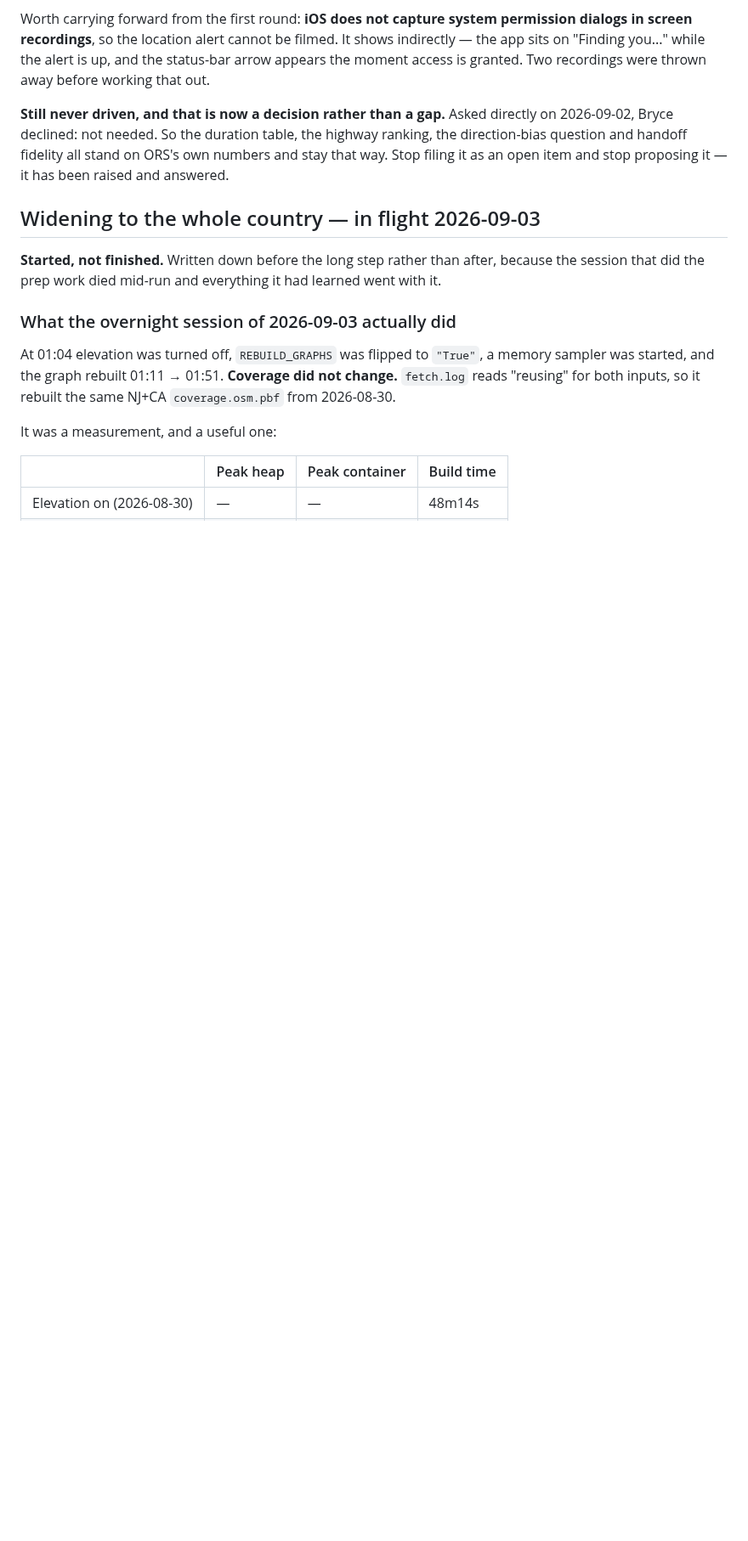
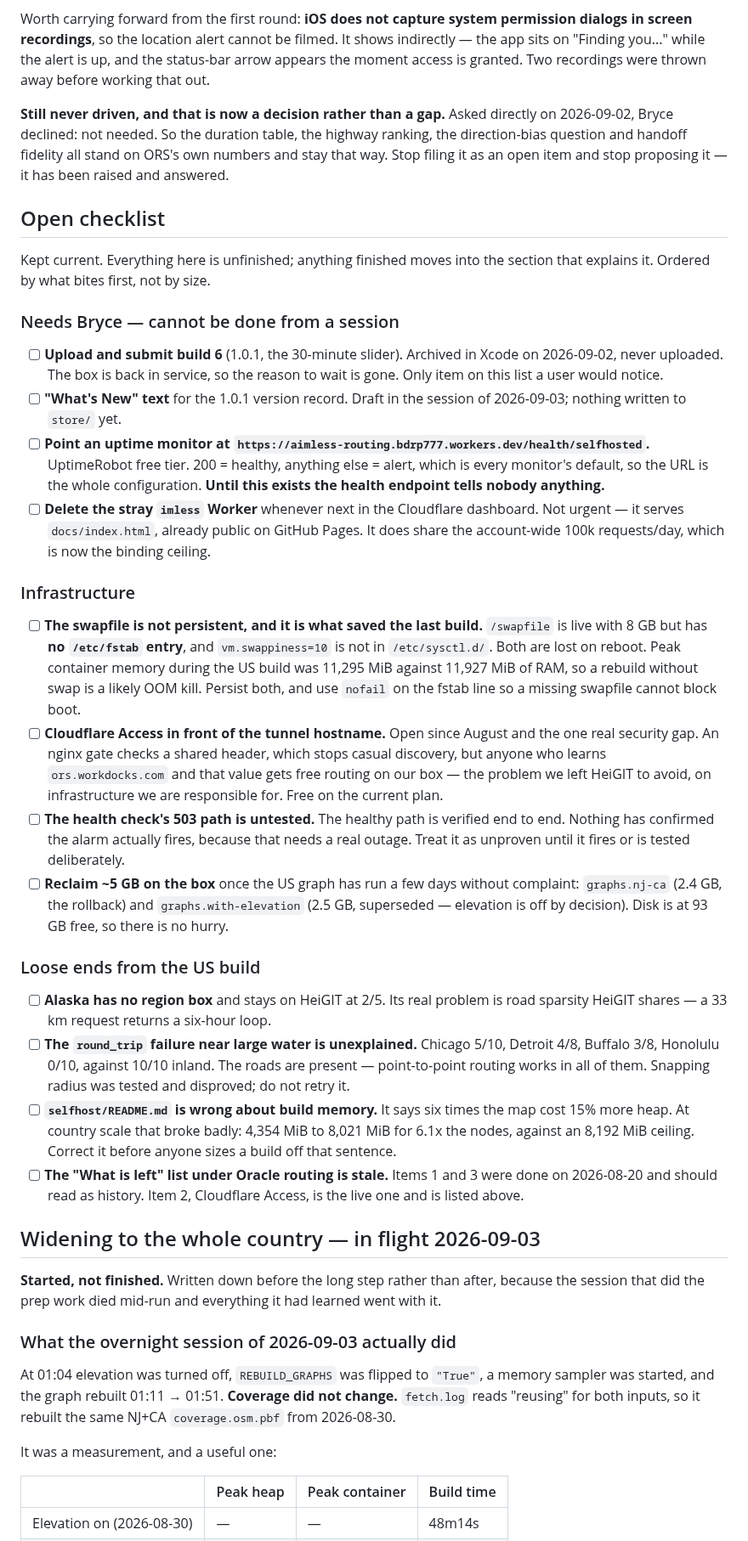
Before and after one commit to bryce141/Aimless, a Markdown page: HANDOFF.md, the part around the change. Shown at 85% size. Drawn GitHub-style; blank space fills up the shorter version.

Commit message:
Keep an open checklist, and flag the swap I left unpersisted
Everything unfinished in one place near the top, split by whether a session can
do it at all. Ordered by what bites first.

The item worth surfacing is one I introduced today. The 8 GB swapfile added
mid-build is live but has no /etc/fstab entry, and vm.swappiness=10 is not in
/etc/sysctl.d — both are lost on reboot. Peak container memory during the US
build was 11,295 MiB against 11,927 MiB of RAM, so the swap is precisely what
kept the OOM killer away, and a future rebuild on a rebooted box would not have
it. The fstab line wants nofail so a missing swapfile cannot block boot.

The one that blocks everything else is the uptime monitor: until an external
service polls /health/selfhosted, the endpoint tells nobody anything. It needs
an account and an email address, so it cannot be done from here.

Co-Authored-By: Claude Opus 5 <noreply@anthropic.com>
Claude-Session: https://claude.ai/code/session_012YrmAptbbtu384GtWashwi

```diff
--- a/HANDOFF.md
+++ b/HANDOFF.md
@@ -57,6 +57,66 @@ directly on 2026-09-02, Bryce declined: not needed. So the duration table, the
 highway ranking, the direction-bias question and handoff fidelity all stand on
 ORS's own numbers and stay that way. Stop filing it as an open item and stop
 proposing it — it has been raised and answered.
+
+## Open checklist
+
+Kept current. Everything here is unfinished; anything finished moves into the
+section that explains it. Ordered by what bites first, not by size.
+
+### Needs Bryce — cannot be done from a session
+
+- [ ] **Upload and submit build 6** (1.0.1, the 30-minute slider). Archived in
+      Xcode on 2026-09-02, never uploaded. The box is back in service, so the
+      reason to wait is gone. Only item on this list a user would notice.
+- [ ] **"What's New" text** for the 1.0.1 version record. Draft in the session
+      of 2026-09-03; nothing written to `store/` yet.
+- [ ] **Point an uptime monitor at
+      `https://aimless-routing.bdrp777.workers.dev/health/selfhosted`.**
+      UptimeRobot free tier. 200 = healthy, anything else = alert, which is
+      every monitor's default, so the URL is the whole configuration. **Until
+      this exists the health endpoint tells nobody anything.**
+- [ ] **Delete the stray `imless` Worker** whenever next in the Cloudflare
+      dashboard. Not urgent — it serves `docs/index.html`, already public on
+      GitHub Pages. It does share the account-wide 100k requests/day, which is
+      now the binding ceiling.
+
+### Infrastructure
+
+- [ ] **The swapfile is not persistent, and it is what saved the last build.**
+      `/swapfile` is live with 8 GB but has **no `/etc/fstab` entry**, and
+      `vm.swappiness=10` is not in `/etc/sysctl.d/`. Both are lost on reboot.
+      Peak container memory during the US build was 11,295 MiB against 11,927
+      MiB of RAM, so a rebuild without swap is a likely OOM kill. Persist both,
+      and use `nofail` on the fstab line so a missing swapfile cannot block boot.
+- [ ] **Cloudflare Access in front of the tunnel hostname.** Open since August
+      and the one real security gap. An nginx gate checks a shared header, which
+      stops casual discovery, but anyone who learns `ors.workdocks.com` and that
+      value gets free routing on our box — the problem we left HeiGIT to avoid,
+      on infrastructure we are responsible for. Free on the current plan.
+- [ ] **The health check's 503 path is untested.** The healthy path is verified
+      end to end. Nothing has confirmed the alarm actually fires, because that
+      needs a real outage. Treat it as unproven until it fires or is tested
+      deliberately.
+- [ ] **Reclaim ~5 GB on the box** once the US graph has run a few days without
+      complaint: `graphs.nj-ca` (2.4 GB, the rollback) and
+      `graphs.with-elevation` (2.5 GB, superseded — elevation is off by
+      decision). Disk is at 93 GB free, so there is no hurry.
+
+### Loose ends from the US build
+
+- [ ] **Alaska has no region box** and stays on HeiGIT at 2/5. Its real problem
+      is road sparsity HeiGIT shares — a 33 km request returns a six-hour loop.
+- [ ] **The `round_trip` failure near large water is unexplained.** Chicago
+      5/10, Detroit 4/8, Buffalo 3/8, Honolulu 0/10, against 10/10 inland. The
+      roads are present — point-to-point routing works in all of them. Snapping
+      radius was tested and disproved; do not retry it.
+- [ ] **`selfhost/README.md` is wrong about build memory.** It says six times
+      the map cost 15% more heap. At country scale that broke badly: 4,354 MiB
+      to 8,021 MiB for 6.1x the nodes, against an 8,192 MiB ceiling. Correct it
+      before anyone sizes a build off that sentence.
+- [ ] **The "What is left" list under Oracle routing is stale.** Items 1 and 3
+      were done on 2026-08-20 and should read as history. Item 2, Cloudflare
+      Access, is the live one and is listed above.
 
 ## Widening to the whole country — in flight 2026-09-03
 
```
